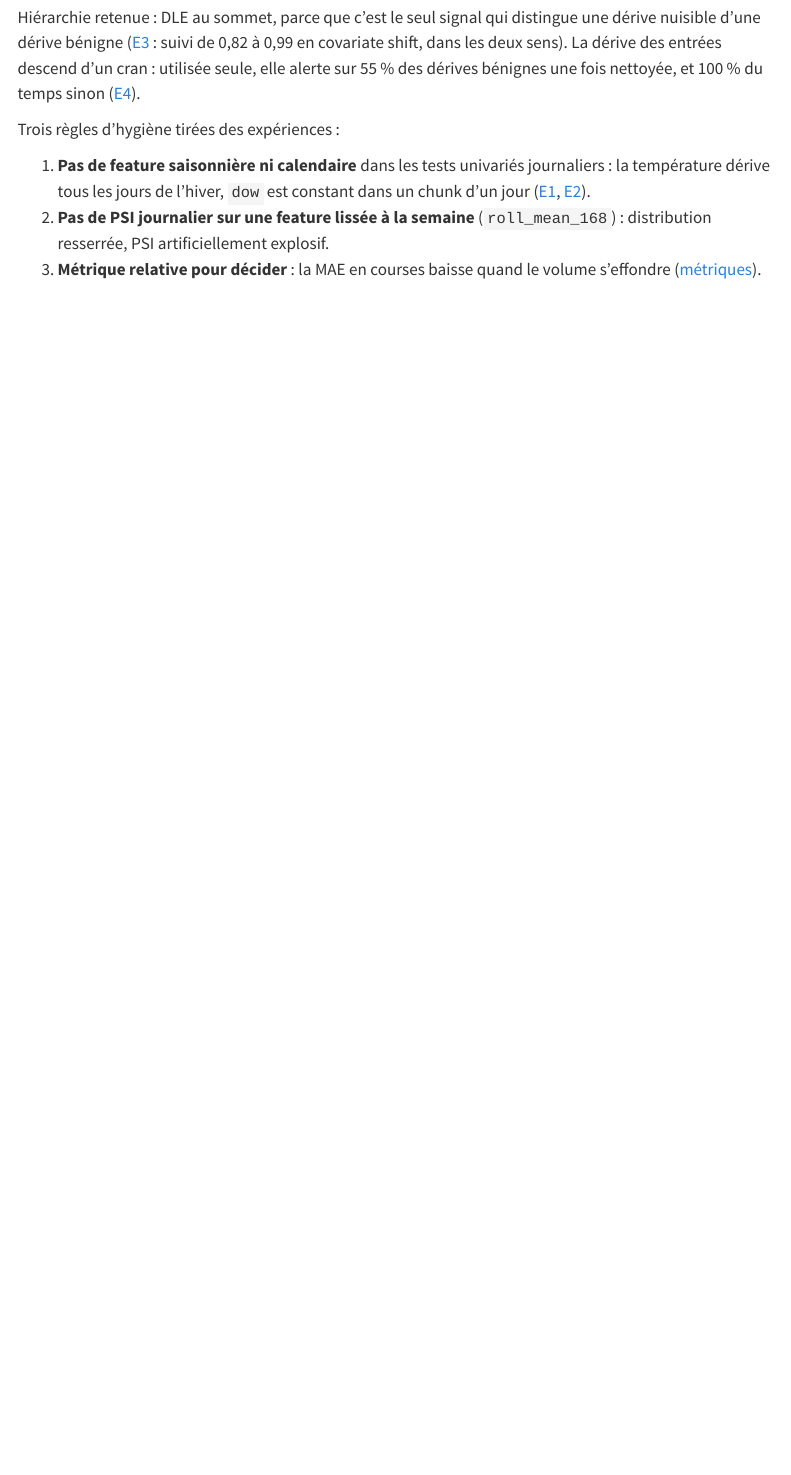
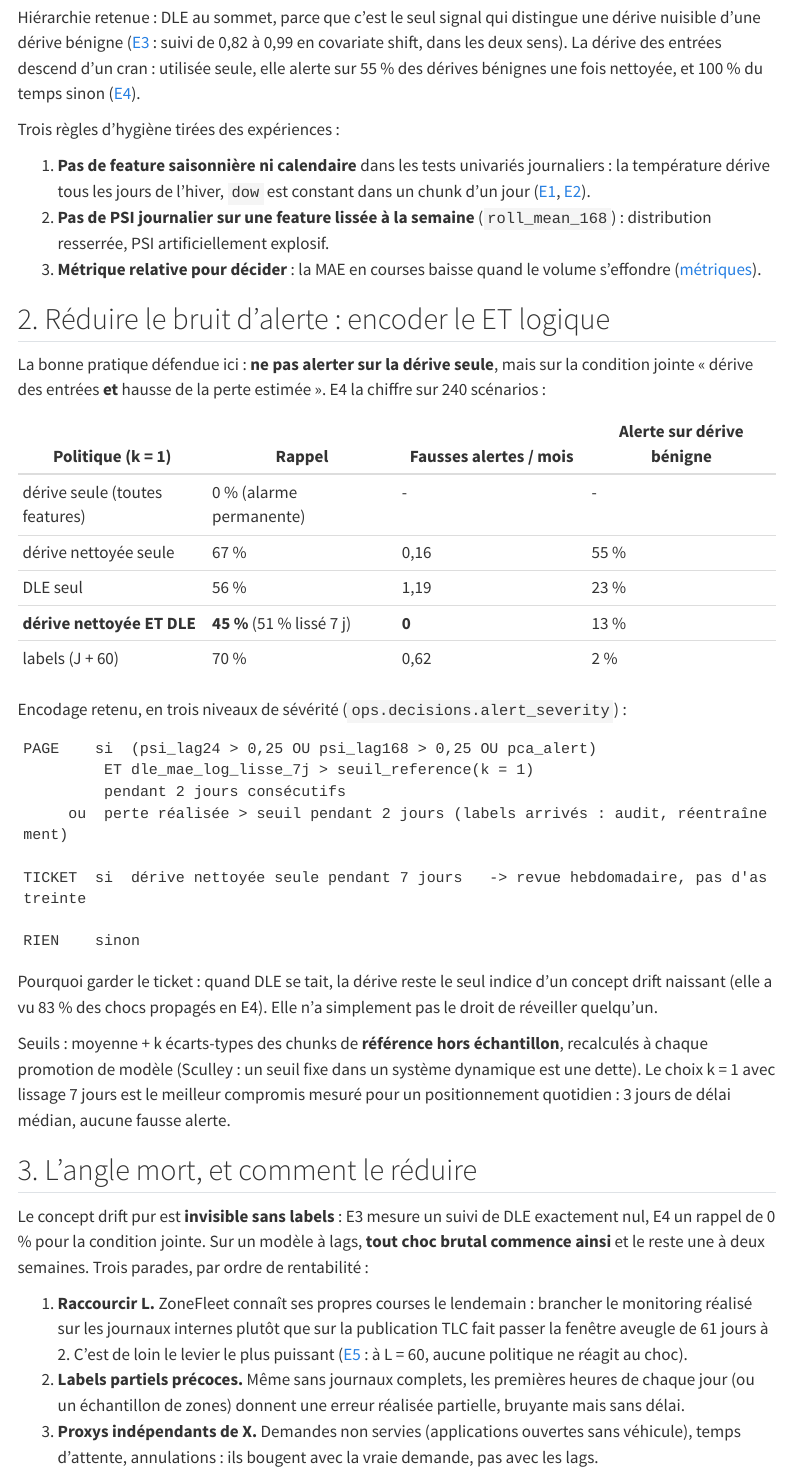
Before and after one commit to gwils28/zonefleet-observability, a Quarto document (site/system-design.qmd): the page in a window 1100 px wide, from 1790 px down. Rendered offline with R 4.5, knitr and Pandoc in place of Quarto, with nearby package versions; menus at the side of the page are left out; long lines of code are wrapped.

Commit message:
docs(system-design): condition jointe encodée, sévérités, angle mort

````diff
--- a/site/system-design.qmd
+++ b/site/system-design.qmd
@@ -75,3 +75,57 @@ Trois règles d'hygiène tirées des expériences :
    distribution resserrée, PSI artificiellement explosif.
 3. **Métrique relative pour décider** : la MAE en courses baisse quand le volume
    s'effondre ([métriques](concepts/metriques.qmd)).
+
+## 2. Réduire le bruit d'alerte : encoder le ET logique
+
+La bonne pratique défendue ici : **ne pas alerter sur la dérive seule**, mais sur la
+condition jointe « dérive des entrées **et** hausse de la perte estimée ». E4 la chiffre
+sur 240 scénarios :
+
+| Politique (k = 1) | Rappel | Fausses alertes / mois | Alerte sur dérive bénigne |
+|---|---|---|---|
+| dérive seule (toutes features) | 0 % (alarme permanente) | - | - |
+| dérive nettoyée seule | 67 % | 0,16 | 55 % |
+| DLE seul | 56 % | 1,19 | 23 % |
+| **dérive nettoyée ET DLE** | **45 %** (51 % lissé 7 j) | **0** | 13 % |
+| labels (J + 60) | 70 % | 0,62 | 2 % |
+
+Encodage retenu, en trois niveaux de sévérité (`ops.decisions.alert_severity`) :
+
+```text
+PAGE    si  (psi_lag24 > 0,25 OU psi_lag168 > 0,25 OU pca_alert)
+         ET dle_mae_log_lisse_7j > seuil_reference(k = 1)
+         pendant 2 jours consécutifs
+     ou  perte réalisée > seuil pendant 2 jours (labels arrivés : audit, réentraînement)
+
+TICKET  si  dérive nettoyée seule pendant 7 jours   -> revue hebdomadaire, pas d'astreinte
+
+RIEN    sinon
+```
+
+Pourquoi garder le ticket : quand DLE se tait, la dérive reste le seul indice d'un
+concept drift naissant (elle a vu 83 % des chocs propagés en E4). Elle n'a simplement pas
+le droit de réveiller quelqu'un.
+
+Seuils : moyenne + k écarts-types des chunks de **référence hors échantillon**, recalculés
+à chaque promotion de modèle (Sculley : un seuil fixe dans un système dynamique est une
+dette). Le choix k = 1 avec lissage 7 jours est le meilleur compromis mesuré pour un
+positionnement quotidien : 3 jours de délai médian, aucune fausse alerte.
+
+## 3. L'angle mort, et comment le réduire
+
+Le concept drift pur est **invisible sans labels** : E3 mesure un suivi de DLE exactement
+nul, E4 un rappel de 0 % pour la condition jointe. Sur un modèle à lags, **tout choc
+brutal commence ainsi** et le reste une à deux semaines. Trois parades, par ordre de
+rentabilité :
+
+1. **Raccourcir L.** ZoneFleet connaît ses propres courses le lendemain : brancher le
+   monitoring réalisé sur les journaux internes plutôt que sur la publication TLC fait
+   passer la fenêtre aveugle de 61 jours à 2. C'est de loin le levier le plus puissant
+   ([E5](experiences/e5-reentrainement.qmd) : à L = 60, aucune politique ne réagit au choc).
+2. **Labels partiels précoces.** Même sans journaux complets, les premières heures de
+   chaque jour (ou un échantillon de zones) donnent une erreur réalisée partielle,
+   bruyante mais sans délai.
+3. **Proxys indépendants de X.** Demandes non servies (applications ouvertes sans
+   véhicule), temps d'attente, annulations : ils bougent avec la vraie demande, pas avec
+   les lags.
````
